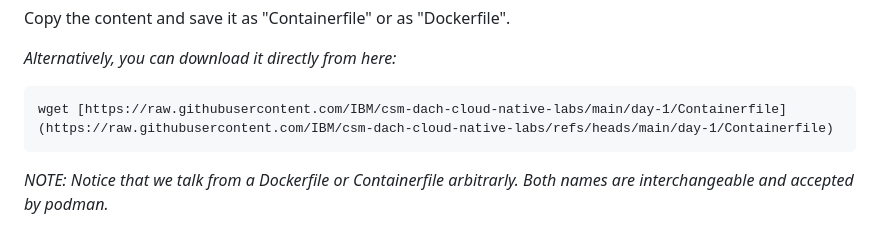
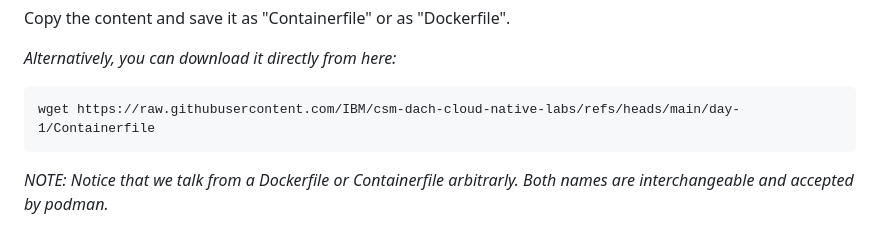
Before and after one commit to IBM/csm-dach-cloud-native-labs, a Markdown page: day-1/customimages.md, the part around the change. Drawn GitHub-style.

````diff
--- a/day-1/customimages.md
+++ b/day-1/customimages.md
@@ -39,7 +39,7 @@ Copy the content and save it as "Containerfile" or as "Dockerfile".
 
 _Alternatively, you can download it directly from here:_
 ```
-wget [https://raw.githubusercontent.com/IBM/csm-dach-cloud-native-labs/main/day-1/Containerfile](https://raw.githubusercontent.com/IBM/csm-dach-cloud-native-labs/refs/heads/main/day-1/Containerfile)
+wget https://raw.githubusercontent.com/IBM/csm-dach-cloud-native-labs/refs/heads/main/day-1/Containerfile
 ```
 
 _NOTE: Notice that we talk from a Dockerfile or Containerfile arbitrarly. Both names are interchangeable and accepted by podman._
````
